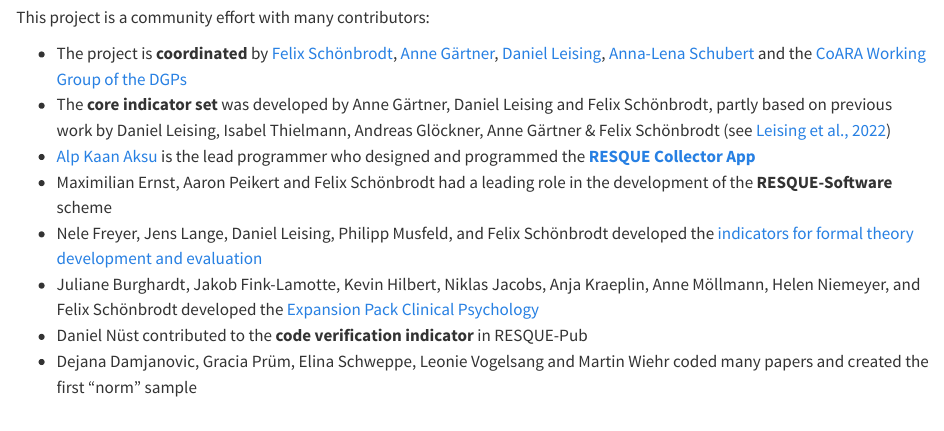
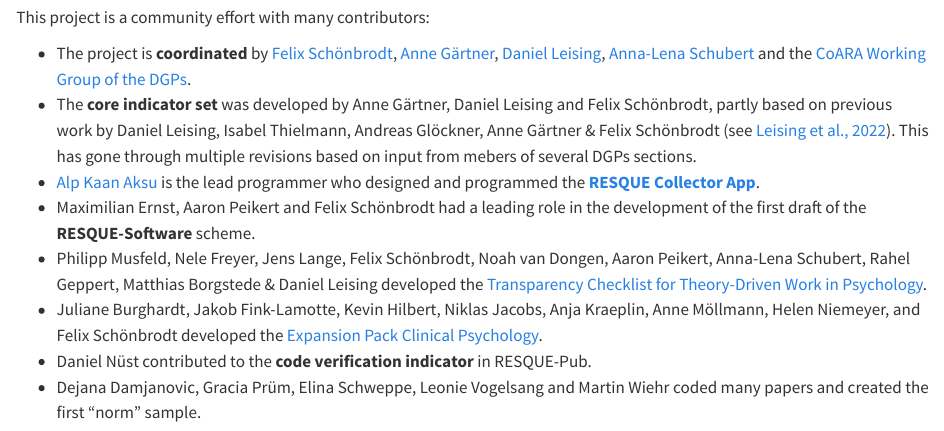
Before and after one commit to RESQUE-Framework/website, a Quarto document (team.qmd): the page in a window 1100 px wide, from 240 px down. Rendered offline with R 4.5, knitr and Pandoc in place of Quarto, with nearby package versions.

Commit message:
Update contributors

```diff
--- a/team.qmd
+++ b/team.qmd
@@ -10,12 +10,12 @@
 
 This project is a community effort with many contributors:
 
-- The project is **coordinated** by [Felix Schönbrodt](http://www.nicebread.de), [Anne Gärtner](https://tu-dresden.de/mn/psychologie/ifap/differentielle-psychologie/die-professur/Mitarbeiter/dipl-psych-anne-gaertner), [Daniel Leising](https://tu-dresden.de/mn/psychologie/iaosp/diagnostische/die-professur/inhaber-in), [Anna-Lena Schubert](https://methoden.amd.psychologie.uni-mainz.de/schubert/) and the [CoARA Working Group of the DGPs](https://www.dgps.de/schwerpunkte/coara/)
-- The **core indicator set** was developed by Anne Gärtner, Daniel Leising and Felix Schönbrodt, partly based on previous work by Daniel Leising, Isabel Thielmann, Andreas Glöckner, Anne Gärtner & Felix Schönbrodt (see [Leising et al., 2022](https://doi.org/10.5964/ps.6029.))
-- [Alp Kaan Aksu](https://github.com/alpkaanaksu) is the lead programmer who designed and programmed the [**RESQUE Collector App**](https://resque-framework.github.io/collector-app)
-- Maximilian Ernst, Aaron Peikert and Felix Schönbrodt had a leading role in the development of the **RESQUE-Software** scheme
-- Nele Freyer, Jens Lange, Daniel Leising, Philipp Musfeld, and Felix Schönbrodt developed the [indicators for formal theory development and evaluation](tech_doc/EP-theorizing.qmd)
-- Juliane Burghardt, Jakob Fink-Lamotte, Kevin Hilbert, Niklas Jacobs, Anja Kraeplin, Anne Möllmann, Helen Niemeyer, and Felix Schönbrodt developed the [Expansion Pack Clinical Psychology](tech_doc/EP-clinical_psychology.qmd)
-- Daniel Nüst contributed to the **code verification indicator** in RESQUE-Pub
-- Dejana Damjanovic, Gracia Prüm, Elina Schweppe, Leonie Vogelsang and Martin Wiehr coded many papers and created the first "norm" sample
+- The project is **coordinated** by [Felix Schönbrodt](http://www.nicebread.de), [Anne Gärtner](https://tu-dresden.de/mn/psychologie/ifap/differentielle-psychologie/die-professur/Mitarbeiter/dipl-psych-anne-gaertner), [Daniel Leising](https://tu-dresden.de/mn/psychologie/iaosp/diagnostische/die-professur/inhaber-in), [Anna-Lena Schubert](https://methoden.amd.psychologie.uni-mainz.de/schubert/) and the [CoARA Working Group of the DGPs](https://www.dgps.de/schwerpunkte/coara/).
+- The **core indicator set** was developed by Anne Gärtner, Daniel Leising and Felix Schönbrodt, partly based on previous work by Daniel Leising, Isabel Thielmann, Andreas Glöckner, Anne Gärtner & Felix Schönbrodt (see [Leising et al., 2022](https://doi.org/10.5964/ps.6029.)). This has gone through multiple revisions based on input from mebers of several DGPs sections.
+- [Alp Kaan Aksu](https://github.com/alpkaanaksu) is the lead programmer who designed and programmed the [**RESQUE Collector App**](https://resque-framework.github.io/collector-app).
+- Maximilian Ernst, Aaron Peikert and Felix Schönbrodt had a leading role in the development of the first draft of the **RESQUE-Software** scheme.
+- Philipp Musfeld, Nele Freyer, Jens Lange, Felix Schönbrodt, Noah van Dongen, Aaron Peikert, Anna-Lena Schubert, Rahel Geppert, Matthias Borgstede & Daniel Leising developed the [Transparency Checklist for Theory-Driven Work in Psychology](tech_doc/EP-theorizing.qmd).
+- Juliane Burghardt, Jakob Fink-Lamotte, Kevin Hilbert, Niklas Jacobs, Anja Kraeplin, Anne Möllmann, Helen Niemeyer, and Felix Schönbrodt developed the [Expansion Pack Clinical Psychology](tech_doc/EP-clinical_psychology.qmd).
+- Daniel Nüst contributed to the **code verification indicator** in RESQUE-Pub.
+- Dejana Damjanovic, Gracia Prüm, Elina Schweppe, Leonie Vogelsang and Martin Wiehr coded many papers and created the first "norm" sample.
 
```
Also changed, not shown: team.qmd (2 more changed lines).
